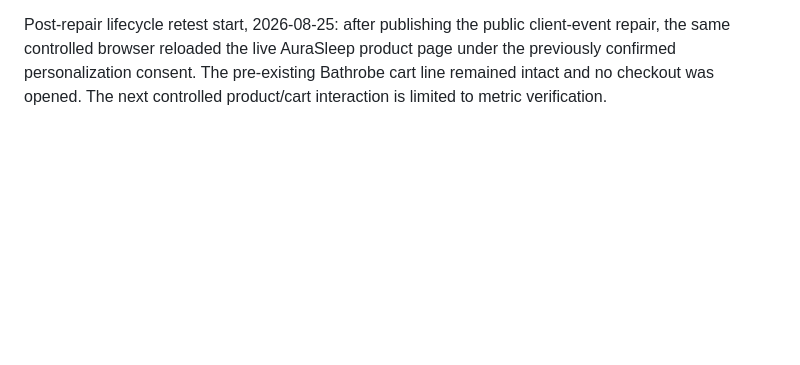
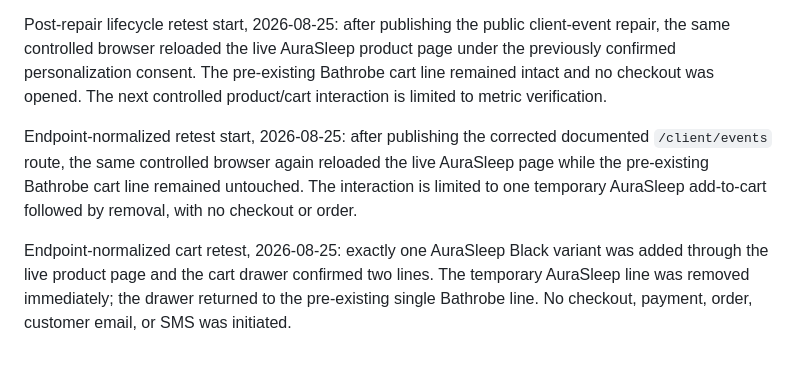
Before and after one commit to 1mjc/nestwell-shopify-storefront, a Markdown page: browser_validation_notes.md, the part around the change. Rendered like a GitHub page; blank space fills up the shorter version.

```diff
--- a/browser_validation_notes.md
+++ b/browser_validation_notes.md
@@ -275,3 +275,7 @@ Owner-authorized lifecycle test setup, 2026-08-25: the owner provided `hello@wen
 Owner-authorized lifecycle event test, 2026-08-25: after the confirmed double opt-in, the controlled browser opened the live AuraSleep White Noise Sleep Mask product page and added exactly one Black variant to the cart. The cart displayed the resulting AuraSleep test line alongside the pre-existing Waffle-Weave Cotton Bathrobe line, without checkout. The AuraSleep test line was then removed; the cart returned to its original one-item Bathrobe state. No checkout, payment, order, customer email, or SMS was initiated.
 
 Post-repair lifecycle retest start, 2026-08-25: after publishing the public client-event repair, the same controlled browser reloaded the live AuraSleep product page under the previously confirmed personalization consent. The pre-existing Bathrobe cart line remained intact and no checkout was opened. The next controlled product/cart interaction is limited to metric verification.
+
+Endpoint-normalized retest start, 2026-08-25: after publishing the corrected documented `/client/events` route, the same controlled browser again reloaded the live AuraSleep page while the pre-existing Bathrobe cart line remained untouched. The interaction is limited to one temporary AuraSleep add-to-cart followed by removal, with no checkout or order.
+
+Endpoint-normalized cart retest, 2026-08-25: exactly one AuraSleep Black variant was added through the live product page and the cart drawer confirmed two lines. The temporary AuraSleep line was removed immediately; the drawer returned to the pre-existing single Bathrobe line. No checkout, payment, order, customer email, or SMS was initiated.
```
Also changed, not shown: LIFECYCLE_AUTOMATION_ASSESSMENT.md (+4 -0 lines), todo.md (+5 -4 lines).
